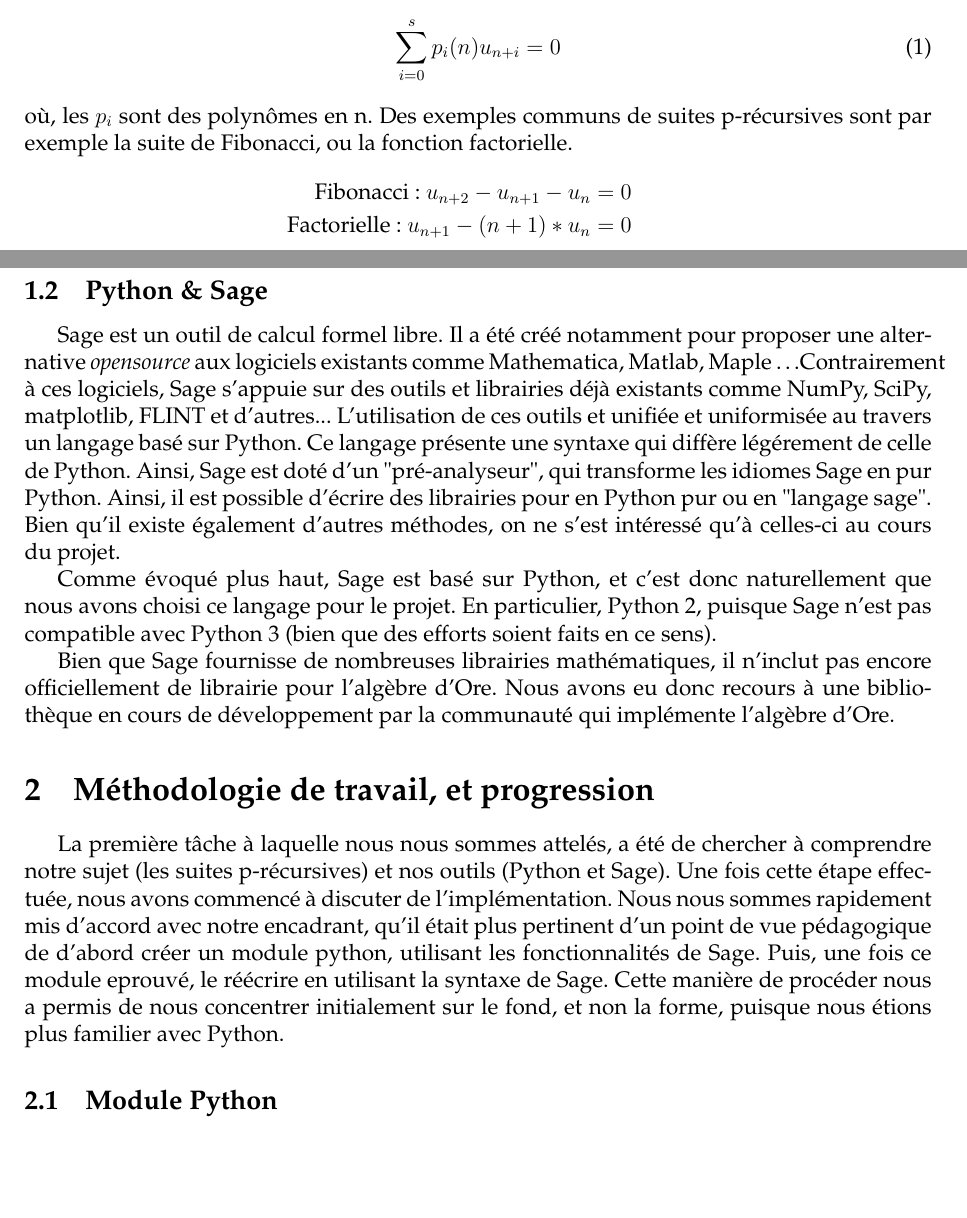
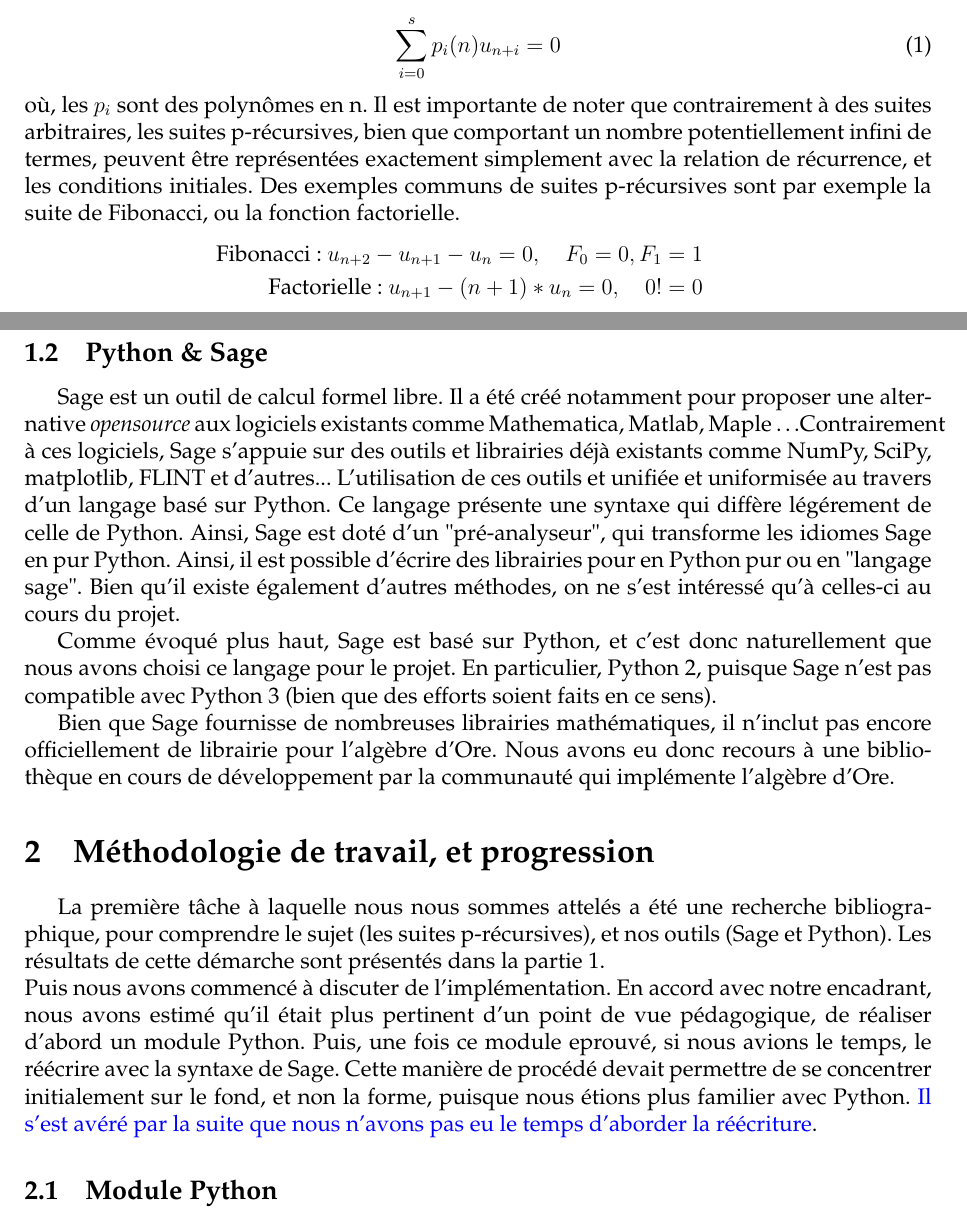
Before and after one commit to Kiskuit/M1Project, a LaTeX paper (rapport/rapport.tex): two parts of pages 1 and 2 of 3, joined at a grey line, cut so that both start at the same text, the shorter picture padded with empty space. Compiled offline with pdfLaTeX.

Commit message:
Avancement rapport

```diff
--- a/rapport/rapport.tex
+++ b/rapport/rapport.tex
@@ -67,9 +68,13 @@
         \begin{equation}
             \sum_{i=0}^s p_i(n) u_{n+i} = 0
         \end{equation}
-        où, les $p_i$ sont des polynômes en n. Des exemples communs de suites p-récursives
+        où, les $p_i$ sont des polynômes en n. Il est importante de noter que contrairement
+        à des suites arbitraires, les suites p-récursives, bien que comportant un nombre
+        potentiellement infini de termes, peuvent être représentées exactement simplement
+        avec la relation de récurrence, et les conditions initiales.
+        Des exemples communs de suites p-récursives
         sont par exemple la suite de Fibonacci, ou la fonction factorielle.
         \begin{eqnarray*}
-            \textnormal{Fibonacci : } u_{n+2} - u_{n+1} - u_n = 0\\
-            \textnormal{Factorielle : } u_{n+1} - (n+1)*u_n = 0
+            \textnormal{Fibonacci : } u_{n+2} - u_{n+1} - u_n = 0, \quad F_0=0, F_1=1\\
+            \textnormal{Factorielle : } u_{n+1} - (n+1)*u_n = 0, \quad 0!=0
         \end{eqnarray*}
@@ -85,7 +90,7 @@
         une alternative \textit{opensource} aux logiciels existants comme Mathematica,
         Matlab, Maple \ldots Contrairement à ces logiciels, Sage s'appuie sur des outils
         et librairies déjà existants comme NumPy, SciPy, matplotlib, FLINT et d'autres...
-        L'utilisation de ces outils et unifiée et uniformisée au travers un langage
+        L'utilisation de ces outils et unifiée et uniformisée au travers d'un langage
         basé sur Python. Ce langage présente une syntaxe qui diffère légérement de celle
         de Python. Ainsi, Sage est doté d'un "pré-analyseur",
         qui transforme les idiomes Sage en pur Python.
@@ -102,13 +107,16 @@
         la communauté qui implémente l'algèbre d'Ore. % TODO ref papier/site
 \section{Méthodologie de travail, et progression}
     \label{sec:methodo}
-    La première tâche à laquelle nous nous sommes attelés, a été de chercher à comprendre notre sujet
-    (les suites p-récursives) et nos outils (Python et Sage). Une fois cette étape effectuée, nous avons
-    commencé à discuter de l'implémentation. Nous nous sommes rapidement mis d'accord avec notre encadrant,
-    qu'il était plus pertinent d'un point de vue pédagogique de d'abord créer un module python,
-    utilisant les fonctionnalités de Sage. Puis, une fois ce module eprouvé, le réécrire
-    en utilisant la syntaxe de Sage. Cette manière de procéder nous a permis de nous concentrer initialement
-    sur le fond, et non la forme, puisque nous étions plus familier avec Python.
+    \par La première tâche à laquelle nous nous sommes attelés a été une recherche bibliographique,
+    pour comprendre le sujet (les suites p-récursives), et nos outils (Sage et Python).
+    Les résultats de cette démarche sont présentés dans la partie \ref{sec:intro}.\\
+    Puis nous avons commencé à discuter de l'implémentation. En accord avec notre encadrant,
+    nous avons estimé qu'il était plus pertinent d'un point de vue pédagogique, de réaliser
+    d'abord un module Python. Puis, une fois ce module eprouvé, si nous avions le temps,
+    le réécrire avec la syntaxe de Sage. Cette manière de procédé devait permettre de se
+    concentrer initialement sur le fond, et non la forme, puisque nous étions plus familier
+    avec Python. {\color{blue} Il s'est avéré par la suite que nous n'avons pas eu le temps
+    d'aborder la réécriture}.
     \subsection{Module Python}
         \label{ssec:py}
         La base du module a été d'écrire une classe Python ({\color{red} init. n'étend aucun classes}). Cette classe devait notamment permettre
```
Also changed, not shown: rapport/rapport.pdf, rapport/rapport.tex (13 more changed lines).
